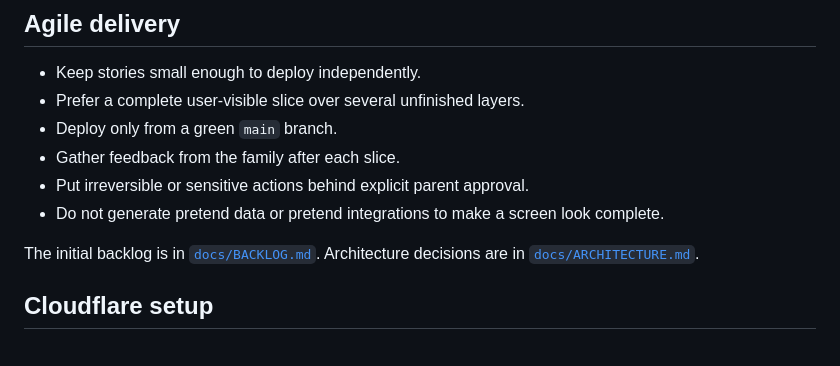
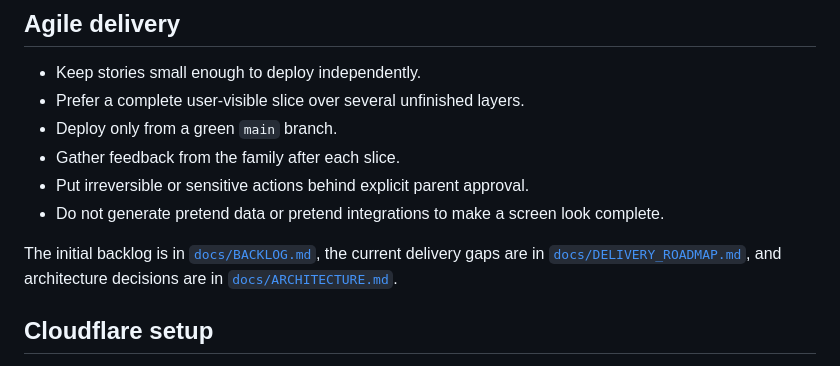
Before and after one commit to Incorpify-LLC/home_study, a Markdown page: README.md, the part around the change. Rendered like a GitHub page.

Commit message:
docs: define remaining Home Study delivery gaps

```diff
--- a/README.md
+++ b/README.md
@@ -95,7 +95,7 @@ Bug fixes require a failing regression test first. Tests assert behavior, not pr
 - Put irreversible or sensitive actions behind explicit parent approval.
 - Do not generate pretend data or pretend integrations to make a screen look complete.
 
-The initial backlog is in [`docs/BACKLOG.md`](docs/BACKLOG.md). Architecture decisions are in [`docs/ARCHITECTURE.md`](docs/ARCHITECTURE.md).
+The initial backlog is in [`docs/BACKLOG.md`](docs/BACKLOG.md), the current delivery gaps are in [`docs/DELIVERY_ROADMAP.md`](docs/DELIVERY_ROADMAP.md), and architecture decisions are in [`docs/ARCHITECTURE.md`](docs/ARCHITECTURE.md).
 
 ## Cloudflare setup
 
```
Also changed, not shown: docs/BACKLOG.md (+2 -0 lines), docs/DELIVERY_ROADMAP.md (added, +141 -0 lines).
